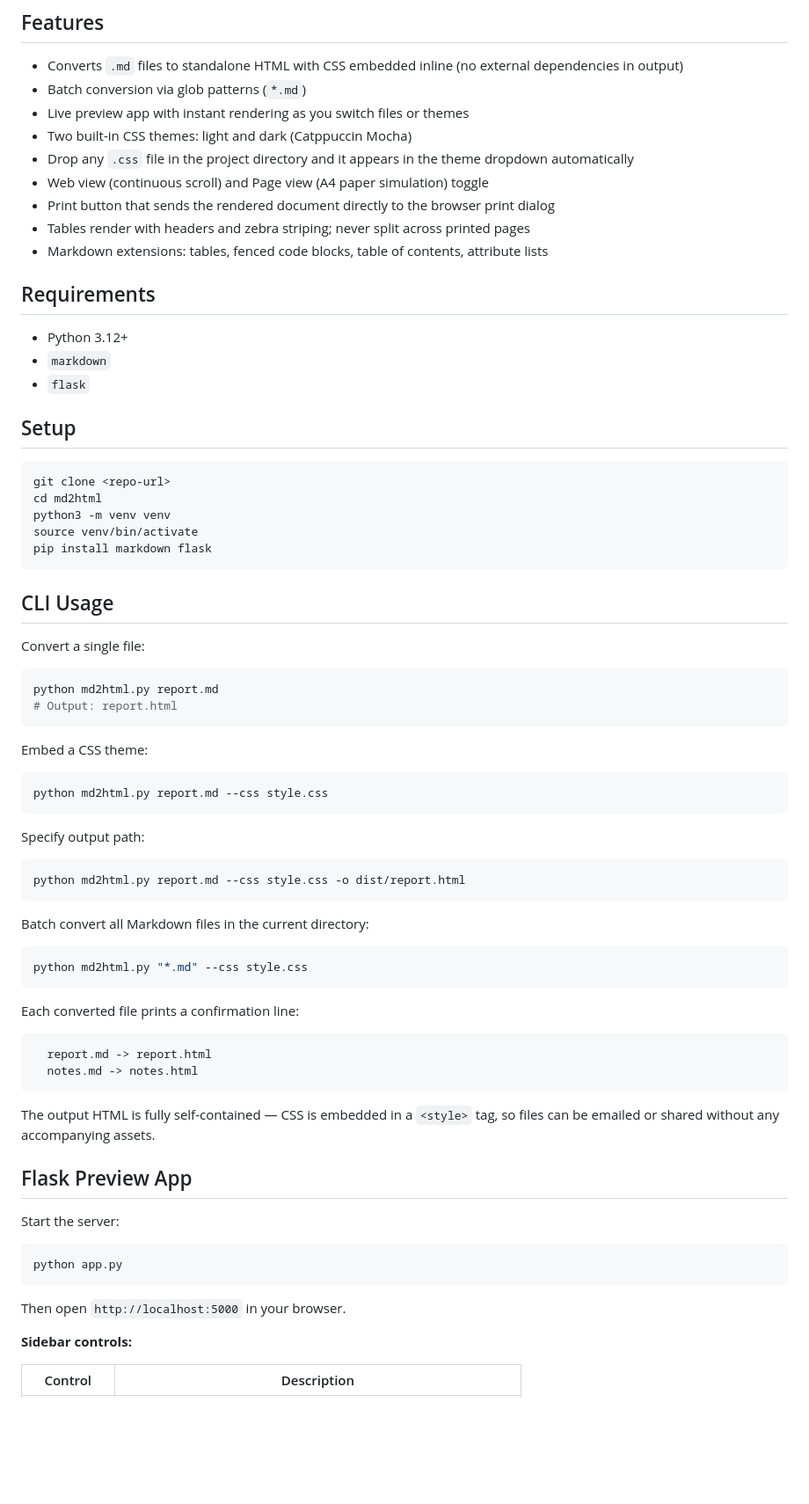
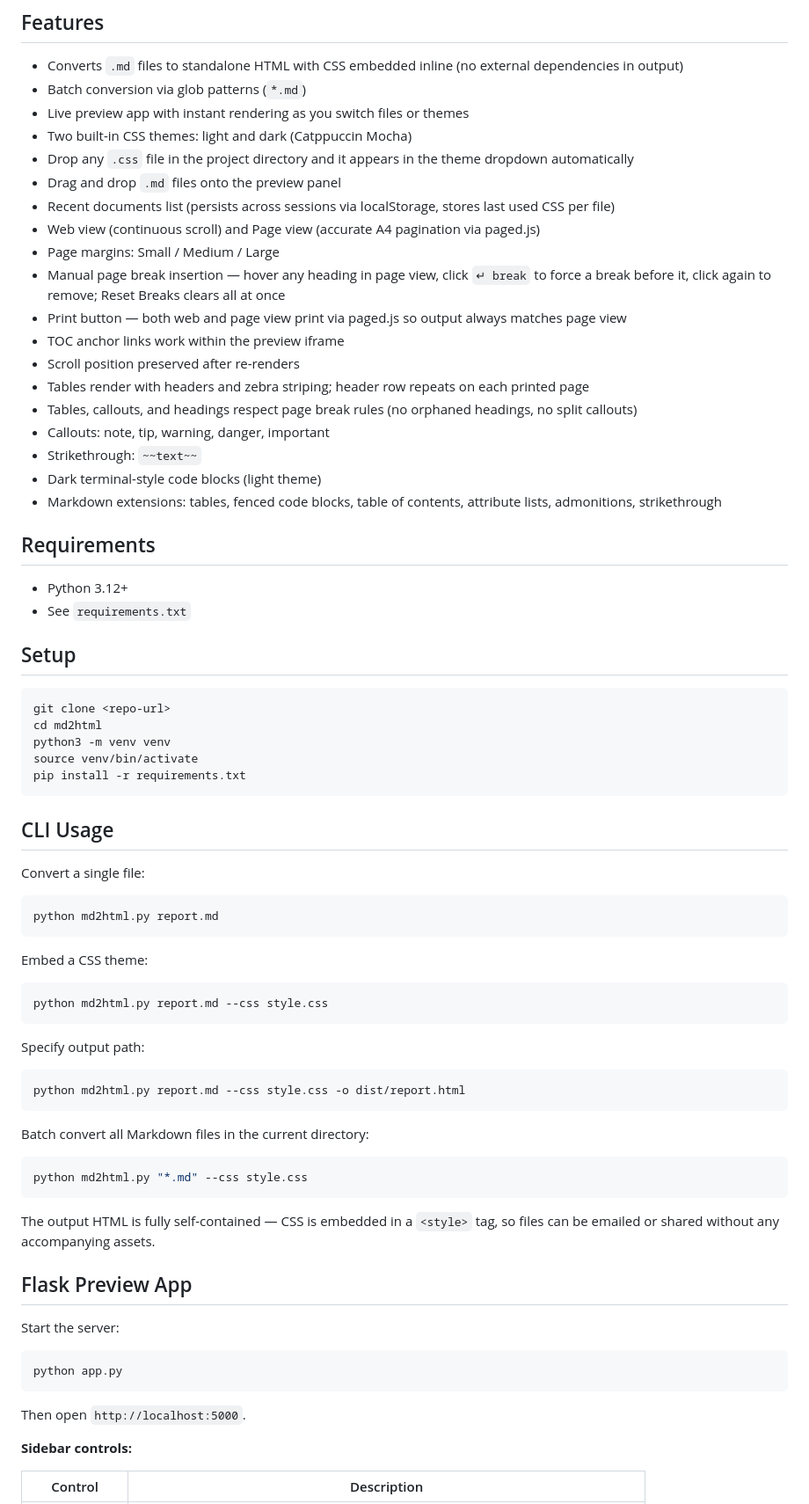
Before and after one commit to shawncarter/md2html, a Markdown page: README.md, the part around one of its changes. Shown at 88% size. GitHub-like rendering; blank space fills up the shorter version.

````diff
--- a/README.md
+++ b/README.md
@@ -9,16 +9,25 @@ Convert Markdown files to styled, self-contained HTML — via CLI or a live Flas
 - Live preview app with instant rendering as you switch files or themes
 - Two built-in CSS themes: light and dark (Catppuccin Mocha)
 - Drop any `.css` file in the project directory and it appears in the theme dropdown automatically
-- Web view (continuous scroll) and Page view (A4 paper simulation) toggle
-- Print button that sends the rendered document directly to the browser print dialog
-- Tables render with headers and zebra striping; never split across printed pages
-- Markdown extensions: tables, fenced code blocks, table of contents, attribute lists
+- Drag and drop `.md` files onto the preview panel
+- Recent documents list (persists across sessions via localStorage, stores last used CSS per file)
+- Web view (continuous scroll) and Page view (accurate A4 pagination via paged.js)
+- Page margins: Small / Medium / Large
+- Manual page break insertion — hover any heading in page view, click `↵ break` to force a break before it, click again to remove; Reset Breaks clears all at once
+- Print button — both web and page view print via paged.js so output always matches page view
+- TOC anchor links work within the preview iframe
+- Scroll position preserved after re-renders
+- Tables render with headers and zebra striping; header row repeats on each printed page
+- Tables, callouts, and headings respect page break rules (no orphaned headings, no split callouts)
+- Callouts: note, tip, warning, danger, important
+- Strikethrough: `~~text~~`
+- Dark terminal-style code blocks (light theme)
+- Markdown extensions: tables, fenced code blocks, table of contents, attribute lists, admonitions, strikethrough
 
 ## Requirements
 
 - Python 3.12+
-- `markdown`
-- `flask`
+- See `requirements.txt`
 
 ## Setup
 
@@ -27,7 +36,7 @@ git clone <repo-url>
 cd md2html
 python3 -m venv venv
 source venv/bin/activate
-pip install markdown flask
+pip install -r requirements.txt
 ```
 
 ## CLI Usage
@@ -36,7 +45,6 @@ Convert a single file:
 
 ```bash
 python md2html.py report.md
-# Output: report.html
 ```
 
 Embed a CSS theme:
@@ -57,13 +65,6 @@ Batch convert all Markdown files in the current directory:
 python md2html.py "*.md" --css style.css
 ```
 
-Each converted file prints a confirmation line:
-
-```
-  report.md -> report.html
-  notes.md -> notes.html
-```
-
 The output HTML is fully self-contained — CSS is embedded in a `<style>` tag, so files can be emailed or shared without any accompanying assets.
 
 ## Flask Preview App
@@ -74,7 +75,7 @@ Start the server:
 python app.py
 ```
 
-Then open `http://localhost:5000` in your browser.
+Then open `http://localhost:5000`.
 
 **Sidebar controls:**
 
````
Also changed, not shown: other parts of README.md (+41 -13 lines).
